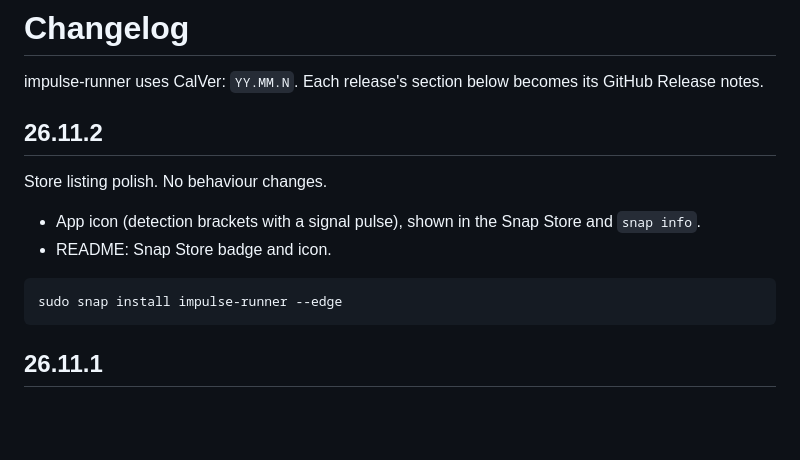
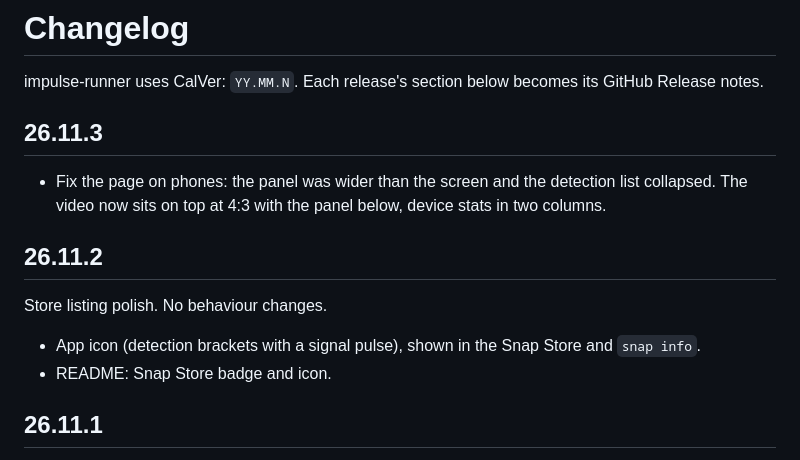
Before and after one commit to salmanfarisvp/impulse-runner, a Markdown page: CHANGELOG.md, the part around the change. Rendered like a GitHub page; blank space fills up the shorter version.

````diff
--- a/CHANGELOG.md
+++ b/CHANGELOG.md
@@ -2,6 +2,12 @@
 
 impulse-runner uses CalVer: `YY.MM.N`. Each release's section below becomes its GitHub
 Release notes.
+
+## 26.11.3
+
+- Fix the page on phones: the panel was wider than the screen and the detection list
+  collapsed. The video now sits on top at 4:3 with the panel below, device stats in two
+  columns.
 
 ## 26.11.2
 
@@ -9,10 +15,6 @@ Store listing polish. No behaviour changes.
 
 - App icon (detection brackets with a signal pulse), shown in the Snap Store and `snap info`.
 - README: Snap Store badge and icon.
-
-```bash
-sudo snap install impulse-runner --edge
-```
 
 ## 26.11.1
 
````
Also changed, not shown: README.md (+2 -0 lines), docs/screenshots/camera.jpg (added), 2 other files.
